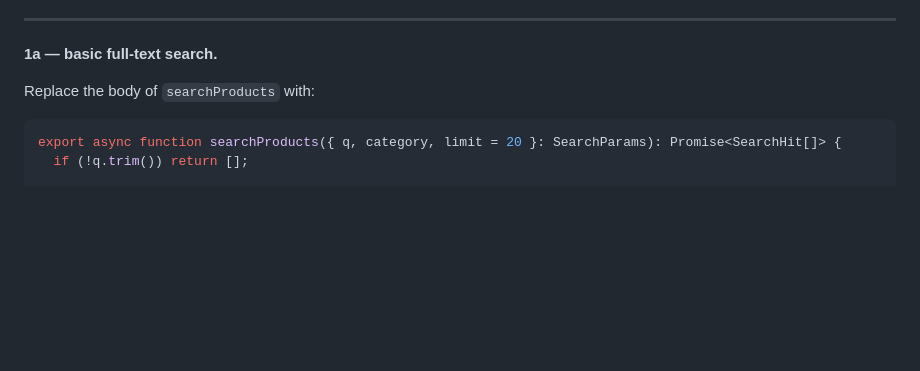
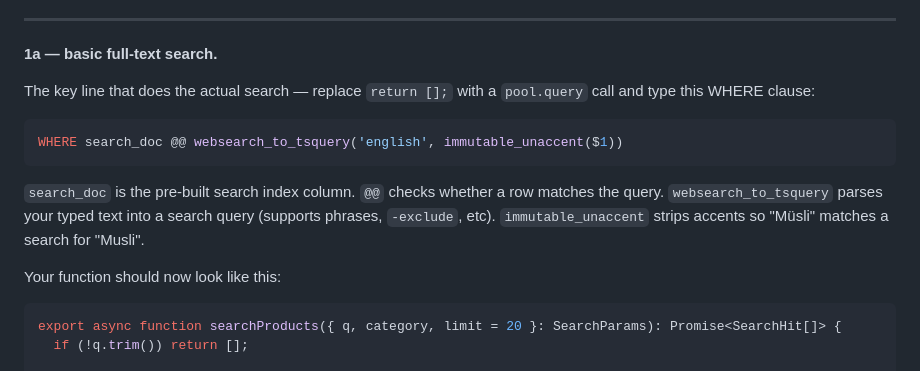
Before and after one commit to arturbui/SearchIndex, a Markdown page: search-index-workshop/docs/03-tutorial.md, the part around one of its changes. Rendered like a GitHub page; blank space fills up the shorter version.

````diff
--- a/search-index-workshop/docs/03-tutorial.md
+++ b/search-index-workshop/docs/03-tutorial.md
@@ -75,7 +75,15 @@ Type "milk" — no results yet. Implement in order, test in the browser after ea
 
 **1a — basic full-text search.**
 
-Replace the body of `searchProducts` with:
+The key line that does the actual search — replace `return [];` with a `pool.query` call and type this WHERE clause:
+
+```sql
+WHERE search_doc @@ websearch_to_tsquery('english', immutable_unaccent($1))
+```
+
+`search_doc` is the pre-built search index column. `@@` checks whether a row matches the query. `websearch_to_tsquery` parses your typed text into a search query (supports phrases, `-exclude`, etc). `immutable_unaccent` strips accents so "Müsli" matches a search for "Musli".
+
+Your function should now look like this:
 
 ```ts
 export async function searchProducts({ q, category, limit = 20 }: SearchParams): Promise<SearchHit[]> {
````
Also changed, not shown: other parts of search-index-workshop/docs/03-tutorial.md (+40 -6 lines).
